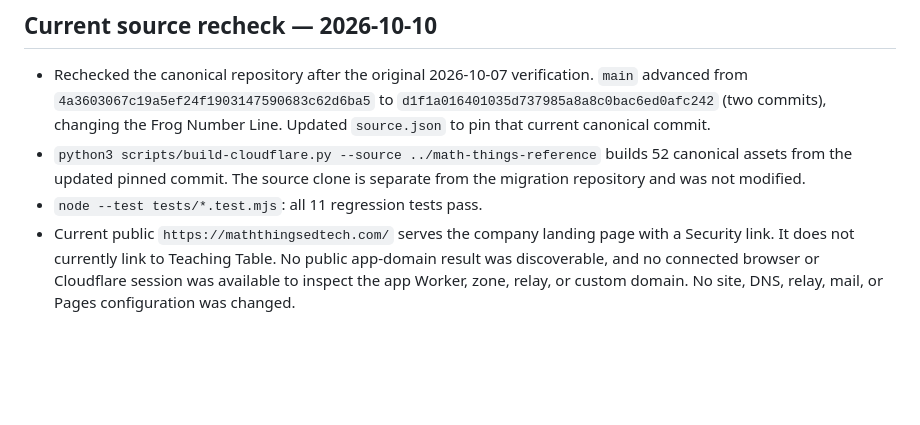
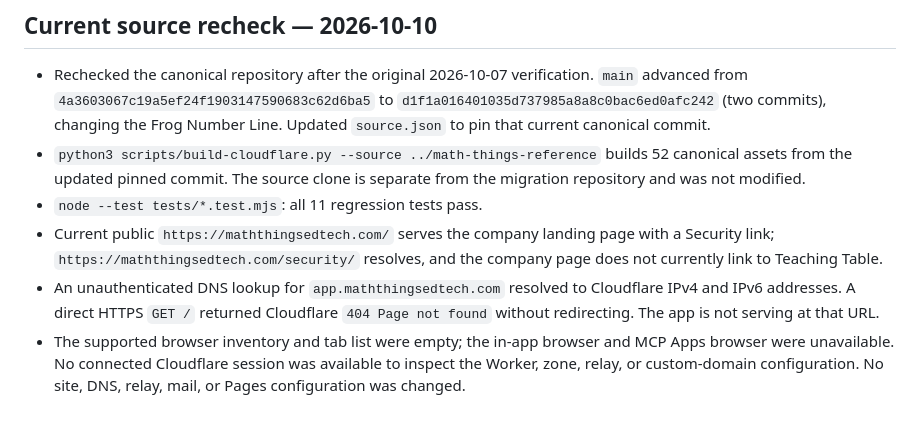
Before and after one commit to MrH-SWES/i-ready-table, a Markdown page: deployment/VERIFICATION.md, the part around the change. Drawn GitHub-style; blank space fills up the shorter version.

Commit message:
Record live app host 404 and browser access check

```diff
--- a/deployment/VERIFICATION.md
+++ b/deployment/VERIFICATION.md
@@ -60,7 +60,12 @@ See README.md in this directory for owner steps and rollback.
   separate from the migration repository and was not modified.
 - `node --test tests/*.test.mjs`: all 11 regression tests pass.
 - Current public `https://maththingsedtech.com/` serves the company landing page
-  with a Security link. It does not currently link to Teaching Table. No public
-  app-domain result was discoverable, and no connected browser or Cloudflare
-  session was available to inspect the app Worker, zone, relay, or custom domain.
+  with a Security link; `https://maththingsedtech.com/security/` resolves, and
+  the company page does not currently link to Teaching Table.
+- An unauthenticated DNS lookup for `app.maththingsedtech.com` resolved to
+  Cloudflare IPv4 and IPv6 addresses. A direct HTTPS `GET /` returned Cloudflare
+  `404 Page not found` without redirecting. The app is not serving at that URL.
+- The supported browser inventory and tab list were empty; the in-app browser
+  and MCP Apps browser were unavailable. No connected Cloudflare session was
+  available to inspect the Worker, zone, relay, or custom-domain configuration.
   No site, DNS, relay, mail, or Pages configuration was changed.
```
